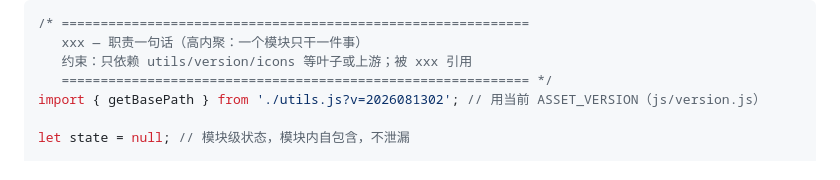
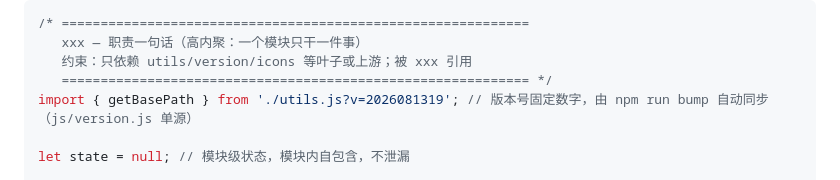
Before and after one commit to yinxi666/shanhexu, a Markdown page: docs/开发指南.md, the part around the change. GitHub-like rendering.

```diff
--- a/docs/开发指南.md
+++ b/docs/开发指南.md
@@ -87,7 +87,7 @@ docs/       素材说明、架构说明、项目说明
    xxx — 职责一句话（高内聚：一个模块只干一件事）
    约束：只依赖 utils/version/icons 等叶子或上游；被 xxx 引用
    ============================================================ */
-import { getBasePath } from './utils.js?v=2026081302'; // 用当前 ASSET_VERSION（js/version.js）
+import { getBasePath } from './utils.js?v=2026081319'; // 版本号固定数字，由 npm run bump 自动同步（js/version.js 单源）
 
 let state = null; // 模块级状态，模块内自包含，不泄漏
 
```
Also changed, not shown: CLAUDE.md (+3 -1 lines).
